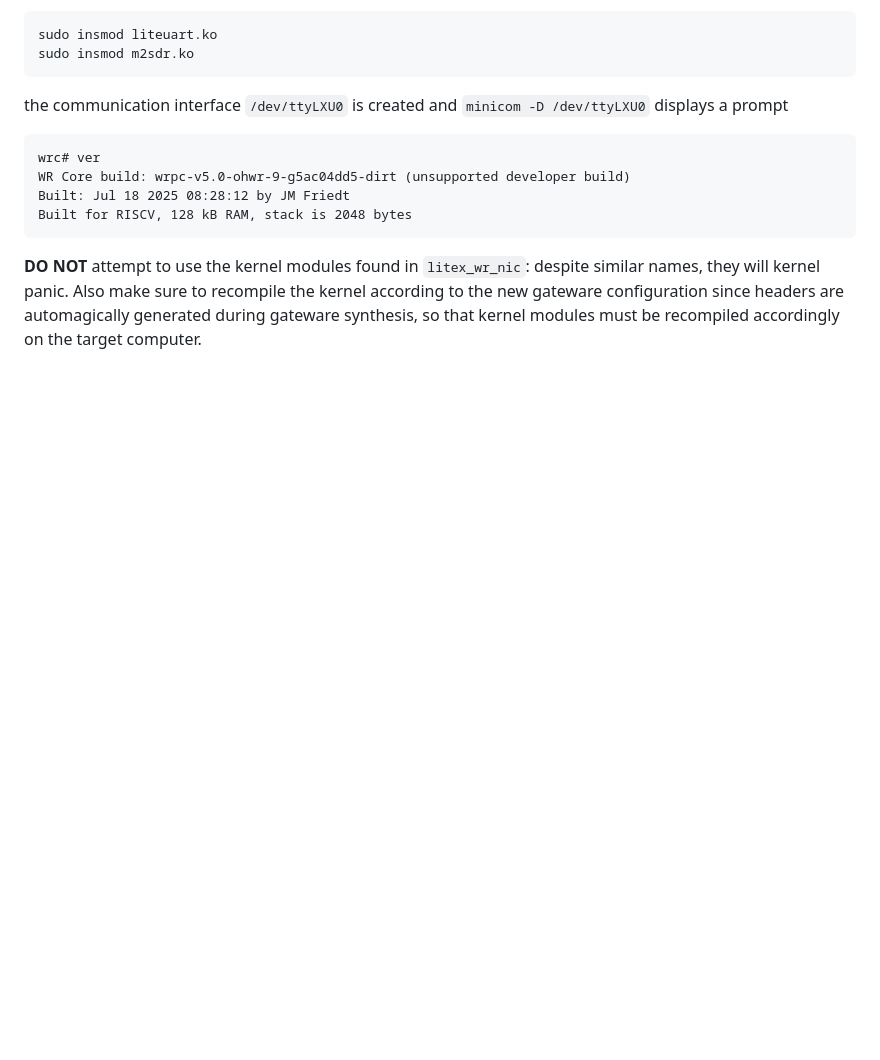
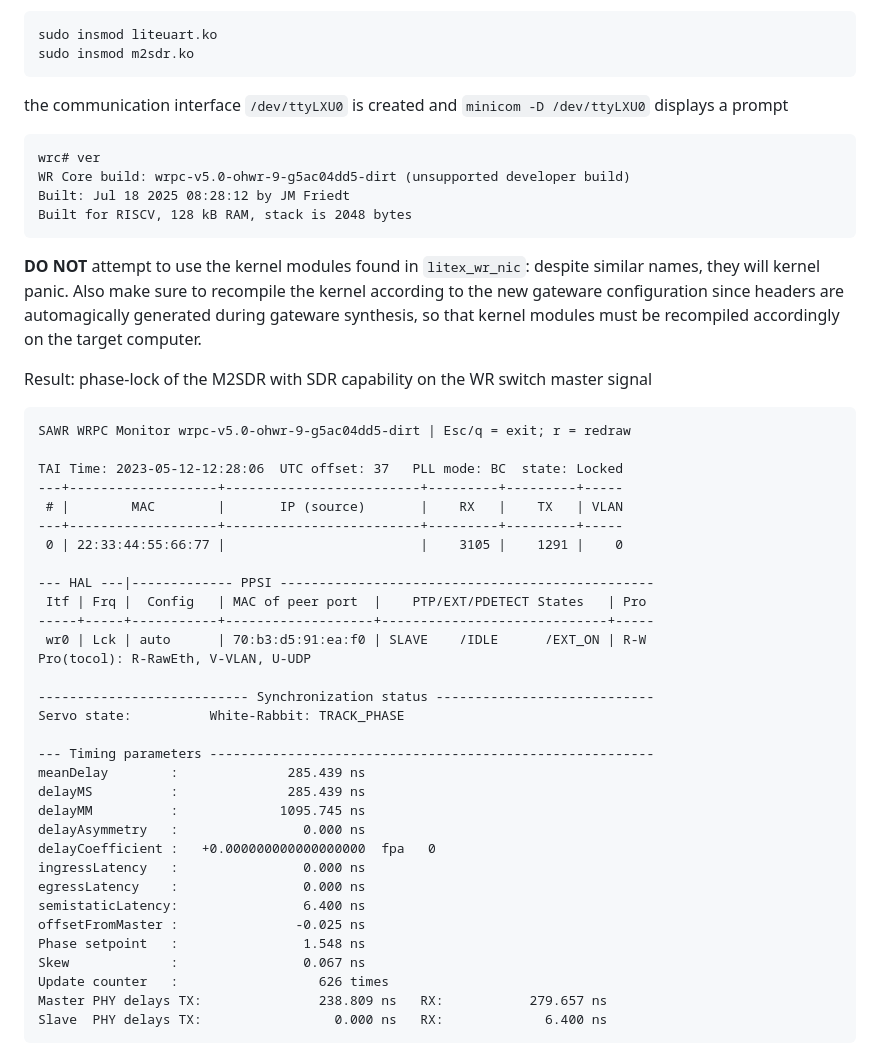
Before and after one commit to oscimp/wr_acorn, a Markdown page: README.md, the part around the change. GitHub-like rendering; blank space fills up the shorter version.

````diff
--- a/README.md
+++ b/README.md
@@ -145,3 +145,39 @@ Built for RISCV, 128 kB RAM, stack is 2048 bytes
 **DO NOT** attempt to use the kernel modules found in ``litex_wr_nic``: despite similar names, they will kernel panic. Also make sure to
 recompile the kernel according to the new gateware configuration since headers are automagically generated during gateware synthesis, so
 that kernel modules must be recompiled accordingly on the target computer.
+
+Result: phase-lock of the M2SDR with SDR capability on the WR switch master signal
+```
+SAWR WRPC Monitor wrpc-v5.0-ohwr-9-g5ac04dd5-dirt | Esc/q = exit; r = redraw
+
+TAI Time: 2023-05-12-12:28:06  UTC offset: 37   PLL mode: BC  state: Locked
+---+-------------------+-------------------------+---------+---------+-----
+ # |        MAC        |       IP (source)       |    RX   |    TX   | VLAN
+---+-------------------+-------------------------+---------+---------+-----
+ 0 | 22:33:44:55:66:77 |                         |    3105 |    1291 |    0
+
+--- HAL ---|------------- PPSI ------------------------------------------------
+ Itf | Frq |  Config   | MAC of peer port  |    PTP/EXT/PDETECT States   | Pro
+-----+-----+-----------+-------------------+-----------------------------+-----
+ wr0 | Lck | auto      | 70:b3:d5:91:ea:f0 | SLAVE    /IDLE      /EXT_ON | R-W
+Pro(tocol): R-RawEth, V-VLAN, U-UDP
+
+--------------------------- Synchronization status ----------------------------
+Servo state:          White-Rabbit: TRACK_PHASE
+
+--- Timing parameters ---------------------------------------------------------
+meanDelay        :              285.439 ns
+delayMS          :              285.439 ns
+delayMM          :             1095.745 ns
+delayAsymmetry   :                0.000 ns
+delayCoefficient :   +0.000000000000000000  fpa   0
+ingressLatency   :                0.000 ns
+egressLatency    :                0.000 ns
+semistaticLatency:                6.400 ns
+offsetFromMaster :               -0.025 ns
+Phase setpoint   :                1.548 ns
+Skew             :                0.067 ns
+Update counter   :                  626 times
+Master PHY delays TX:               238.809 ns   RX:           279.657 ns
+Slave  PHY delays TX:                 0.000 ns   RX:             6.400 ns
+```
````
